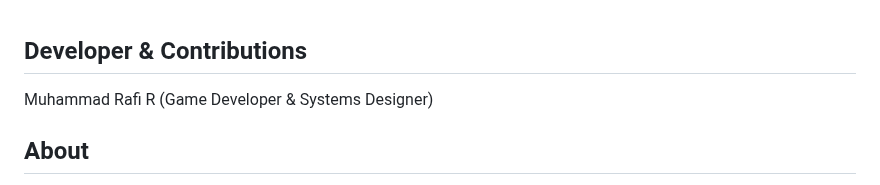
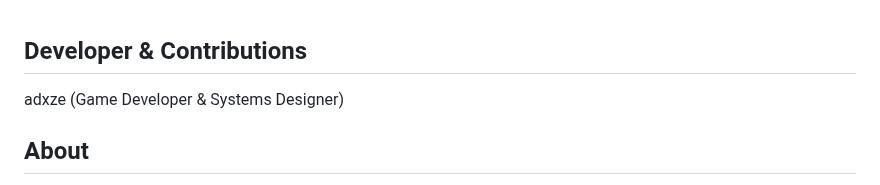
Before and after one commit to Justsomeguy241/Out-of-the-box, a Markdown page: README.md, the part around the change. Rendered like a GitHub page.

```diff
--- a/README.md
+++ b/README.md
@@ -1,6 +1,6 @@
 ## Developer & Contributions
 
-Muhammad Rafi R (Game Developer & Systems Designer)
+adxze (Game Developer & Systems Designer)
   <br>
 
 ## About
```
